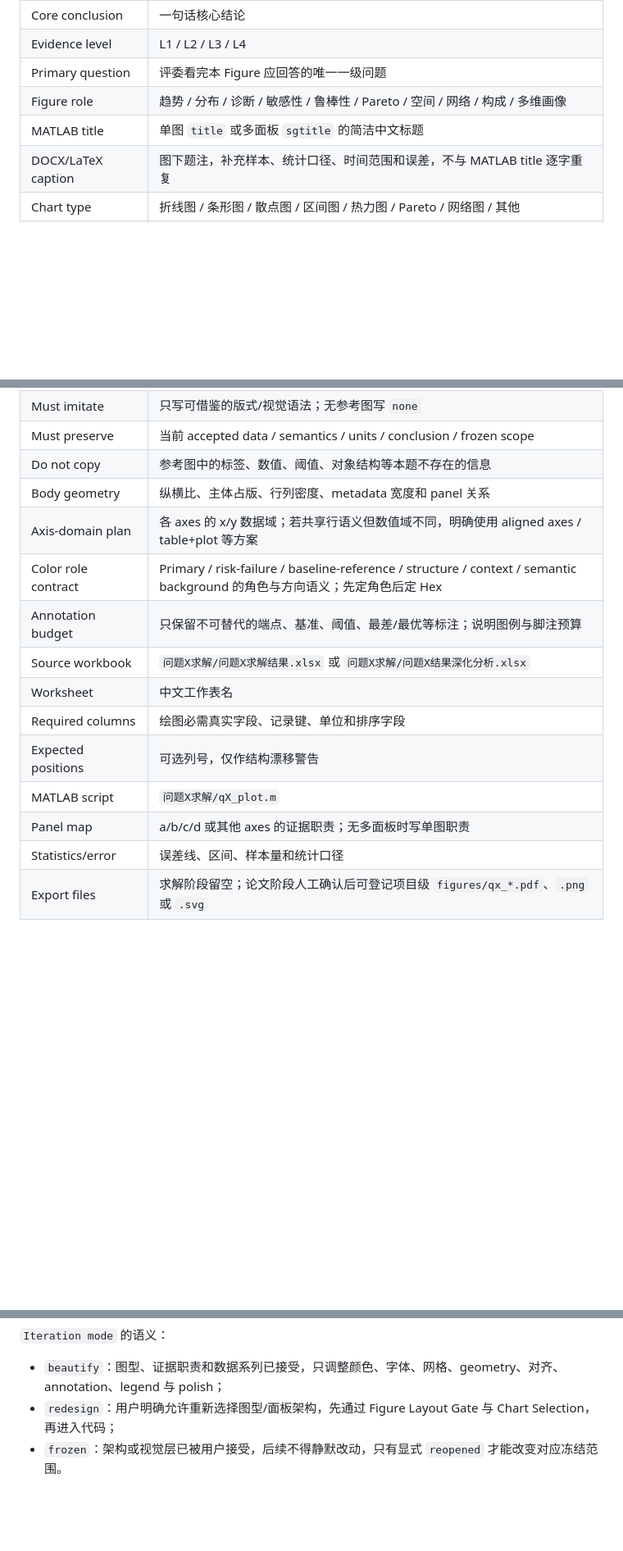
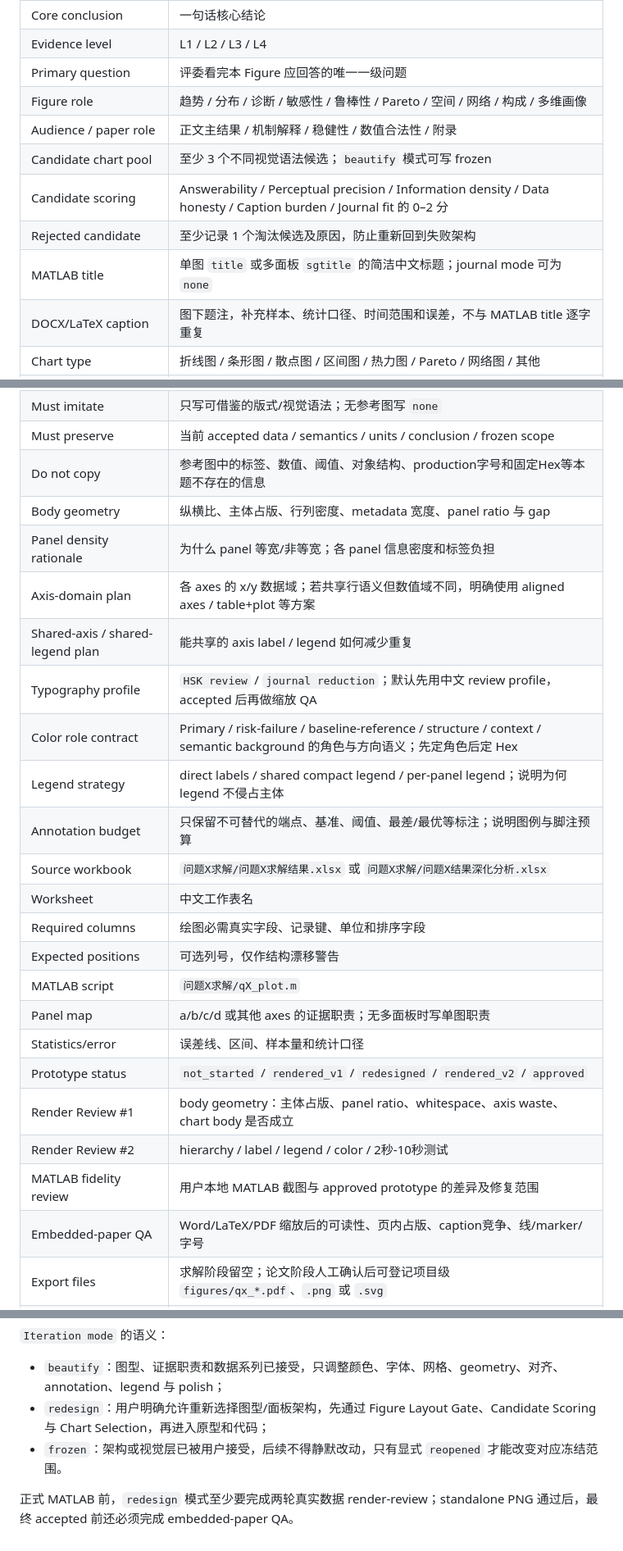
Before and after one commit to EvelynEarth/friendly-couscous, a Markdown page: templates/figure/result_figure_contract.md, 3 parts joined by grey strips. Shown at 82% size. Drawn GitHub-style; blank space fills up the shorter version.

Commit message:
docs: extend figure contract with journal selection and render review fields

```diff
--- a/templates/figure/result_figure_contract.md
+++ b/templates/figure/result_figure_contract.md
@@ -10,7 +10,11 @@
 | Evidence level | L1 / L2 / L3 / L4 |
 | Primary question | 评委看完本 Figure 应回答的唯一一级问题 |
 | Figure role | 趋势 / 分布 / 诊断 / 敏感性 / 鲁棒性 / Pareto / 空间 / 网络 / 构成 / 多维画像 |
-| MATLAB title | 单图 `title` 或多面板 `sgtitle` 的简洁中文标题 |
+| Audience / paper role | 正文主结果 / 机制解释 / 稳健性 / 数值合法性 / 附录 |
+| Candidate chart pool | 至少 3 个不同视觉语法候选；`beautify` 模式可写 frozen |
+| Candidate scoring | Answerability / Perceptual precision / Information density / Data honesty / Caption burden / Journal fit 的 0–2 分 |
+| Rejected candidate | 至少记录 1 个淘汰候选及原因，防止重新回到失败架构 |
+| MATLAB title | 单图 `title` 或多面板 `sgtitle` 的简洁中文标题；journal mode 可为 `none` |
 | DOCX/LaTeX caption | 图下题注，补充样本、统计口径、时间范围和误差，不与 MATLAB title 逐字重复 |
 | Chart type | 折线图 / 条形图 / 散点图 / 区间图 / 热力图 / Pareto / 网络图 / 其他 |
 | Efficiency rationale | 相较替代图如何提高可验证信息密度；若为复合图说明为何拆分会损失证据关系 |
@@ -19,10 +23,14 @@
 | Reference purpose | `none` / layout / density / color role / visual grammar / line-point hierarchy / legend footprint |
 | Must imitate | 只写可借鉴的版式/视觉语法；无参考图写 `none` |
 | Must preserve | 当前 accepted data / semantics / units / conclusion / frozen scope |
-| Do not copy | 参考图中的标签、数值、阈值、对象结构等本题不存在的信息 |
-| Body geometry | 纵横比、主体占版、行列密度、metadata 宽度和 panel 关系 |
+| Do not copy | 参考图中的标签、数值、阈值、对象结构、production字号和固定Hex等本题不存在的信息 |
+| Body geometry | 纵横比、主体占版、行列密度、metadata 宽度、panel ratio 与 gap |
+| Panel density rationale | 为什么 panel 等宽/非等宽；各 panel 信息密度和标签负担 |
 | Axis-domain plan | 各 axes 的 x/y 数据域；若共享行语义但数值域不同，明确使用 aligned axes / table+plot 等方案 |
+| Shared-axis / shared-legend plan | 能共享的 axis label / legend 如何减少重复 |
+| Typography profile | `HSK review` / `journal reduction`；默认先用中文 review profile，accepted 后再做缩放 QA |
 | Color role contract | Primary / risk-failure / baseline-reference / structure / context / semantic background 的角色与方向语义；先定角色后定 Hex |
+| Legend strategy | direct labels / shared compact legend / per-panel legend；说明为何 legend 不侵占主体 |
 | Annotation budget | 只保留不可替代的端点、基准、阈值、最差/最优等标注；说明图例与脚注预算 |
 | Source workbook | `问题X求解/问题X求解结果.xlsx` 或 `问题X求解/问题X结果深化分析.xlsx` |
 | Worksheet | 中文工作表名 |
@@ -31,6 +39,11 @@
 | MATLAB script | `问题X求解/qX_plot.m` |
 | Panel map | a/b/c/d 或其他 axes 的证据职责；无多面板时写单图职责 |
 | Statistics/error | 误差线、区间、样本量和统计口径 |
+| Prototype status | `not_started` / `rendered_v1` / `redesigned` / `rendered_v2` / `approved` |
+| Render Review #1 | body geometry：主体占版、panel ratio、whitespace、axis waste、chart body 是否成立 |
+| Render Review #2 | hierarchy / label / legend / color / 2秒-10秒测试 |
+| MATLAB fidelity review | 用户本地 MATLAB 截图与 approved prototype 的差异及修复范围 |
+| Embedded-paper QA | Word/LaTeX/PDF 缩放后的可读性、页内占版、caption竞争、线/marker/字号 |
 | Export files | 求解阶段留空；论文阶段人工确认后可登记项目级 `figures/qx_*.pdf`、`.png` 或 `.svg` |
 | Framework registry | `模型论文框架.md` 中的对应图表登记 |
 | Paper location | 正文章节 |
@@ -41,5 +54,7 @@ Figure Contract 默认登记在 `模型论文框架.md`，不生成独立 `figur
 `Iteration mode` 的语义：
 
 - `beautify`：图型、证据职责和数据系列已接受，只调整颜色、字体、网格、geometry、对齐、annotation、legend 与 polish；
-- `redesign`：用户明确允许重新选择图型/面板架构，先通过 Figure Layout Gate 与 Chart Selection，再进入代码；
+- `redesign`：用户明确允许重新选择图型/面板架构，先通过 Figure Layout Gate、Candidate Scoring 与 Chart Selection，再进入原型和代码；
 - `frozen`：架构或视觉层已被用户接受，后续不得静默改动，只有显式 `reopened` 才能改变对应冻结范围。
+
+正式 MATLAB 前，`redesign` 模式至少要完成两轮真实数据 render-review；standalone PNG 通过后，最终 accepted 前还必须完成 embedded-paper QA。
```
